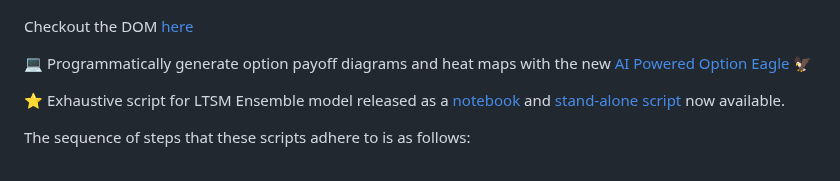
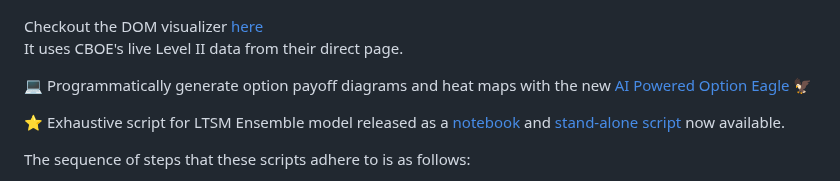
Before and after one commit to Photon1c/PecuniaryScriptsLibrary, a Markdown page: README.md, the part around the change. GitHub-like rendering.

```diff
--- a/README.md
+++ b/README.md
@@ -10,7 +10,8 @@ A collection of financial scripts to speed up batch processing input lists throu
 
 ![DOM](inputs/media/live_DOM.gif)
 
-Checkout the DOM [here](https://github.com/Photon1c/PecuniaryScriptsLibrary/tree/main/scripts/dashboards)
+Checkout the DOM visualizer [here](https://github.com/Photon1c/PecuniaryScriptsLibrary/tree/main/scripts/dashboards)
+It uses CBOE's live Level II data from their direct page.
 
 💻 Programmatically generate option payoff diagrams and heat maps with the new [AI Powered Option Eagle](scripts/ai_powered_option_eagle.py) 🦅
 
```
